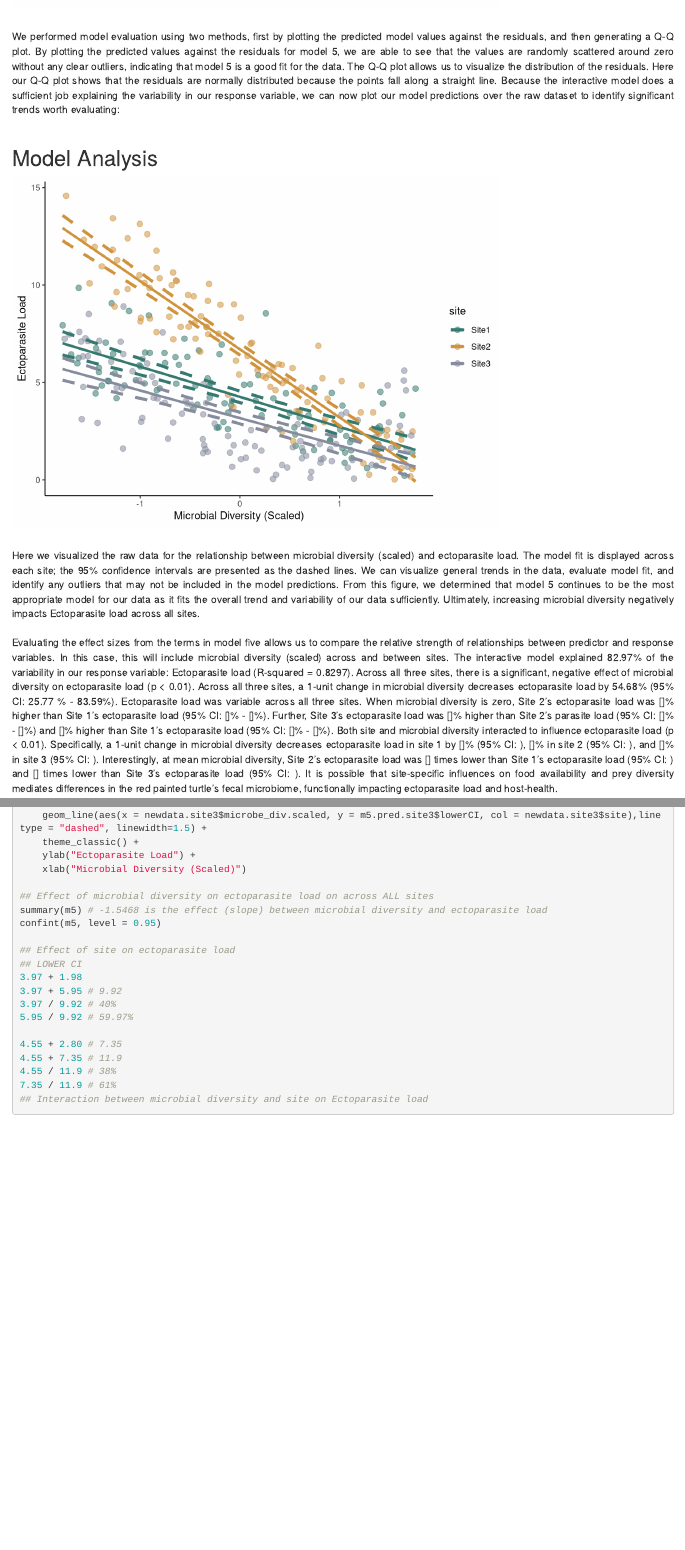
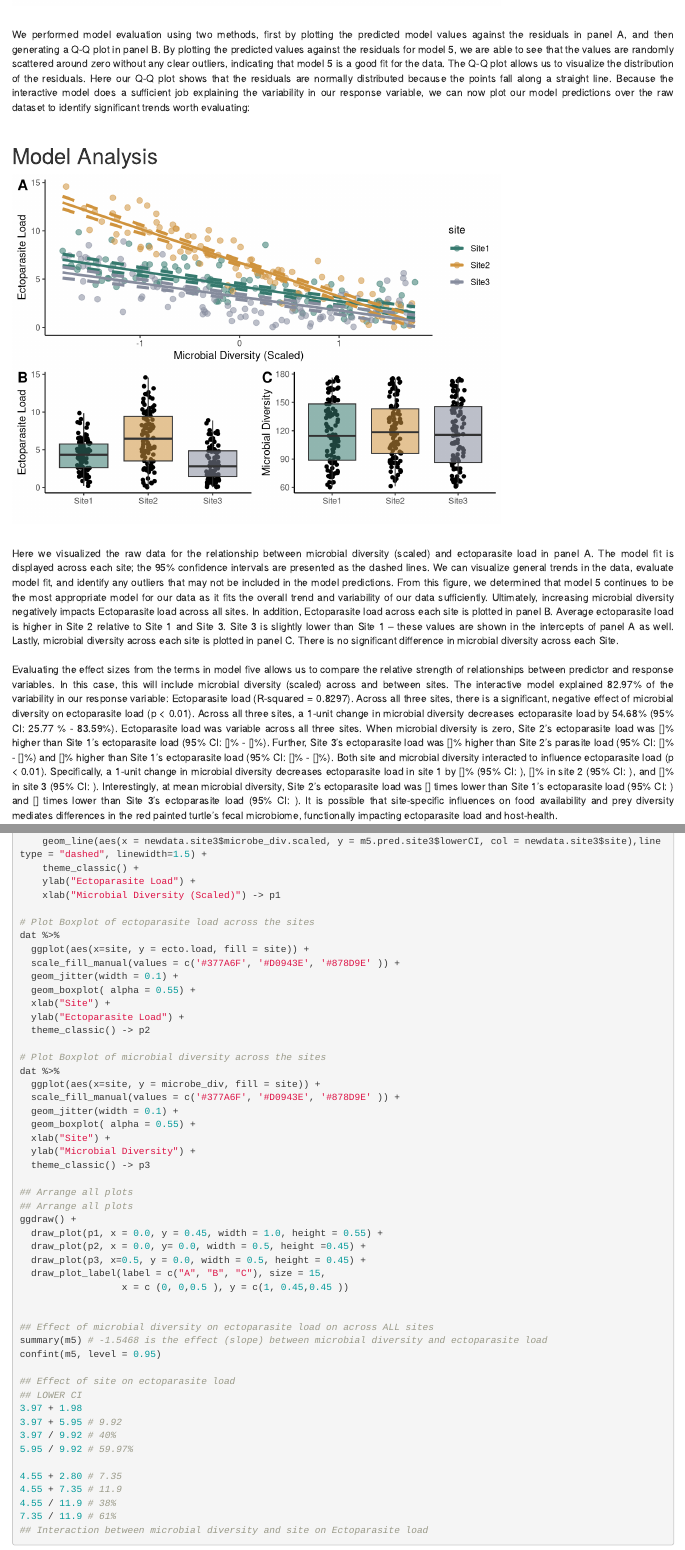
Before and after one commit to B-Kristy/IBIO_831_final, an R Markdown document (IBIO_831_final_project.Rmd): the page in a window 1100 px wide, from 3140 px down before the commit and from 2660 px down after it, so that both start at the same text, and a second part further down, joined at a grey line. Rendered offline with R 4.5, knitr and Pandoc, with nearby package versions; some code elsewhere in the file could not run offline.

Commit message:
Edits to figures

````diff
--- a/IBIO_831_final_project.Rmd
+++ b/IBIO_831_final_project.Rmd
@@ -136,6 +151,6 @@ qqline(residuals, col = 'red')
 ```
 \
-<div align="justify">We performed model evaluation using two methods, first by plotting the predicted model values against the residuals, and then generating a Q-Q plot. By plotting the predicted values against the residuals for model 5, we are able to see that the values are randomly scattered around zero without any clear outliers, indicating that model 5 is a good fit for the data. The Q-Q plot allows us to visualize the distribution of the residuals. Here our Q-Q plot shows that the residuals are normally distributed because the points fall along a straight line. Because the interactive model does a sufficient job explaining the variability in our response variable, we can now plot our model predictions over the raw dataset to identify significant trends worth evaluating:</div>
+<div align="justify">We performed model evaluation using two methods, first by plotting the predicted model values against the residuals in panel A, and then generating a Q-Q plot in panel B. By plotting the predicted values against the residuals for model 5, we are able to see that the values are randomly scattered around zero without any clear outliers, indicating that model 5 is a good fit for the data. The Q-Q plot allows us to visualize the distribution of the residuals. Here our Q-Q plot shows that the residuals are normally distributed because the points fall along a straight line. Because the interactive model does a sufficient job explaining the variability in our response variable, we can now plot our model predictions over the raw dataset to identify significant trends worth evaluating:</div>
 \
 
 ## Model Analysis
@@ -202,11 +217,40 @@ m5.pred.site3$lowerCI <- (m5.pred.site3$fit - 1.96*(m5.pred.site3$se.fit))
     geom_line(aes(x = newdata.site3$microbe_div.scaled, y = m5.pred.site3$lowerCI, col = newdata.site3$site),linetype = "dashed", linewidth=1.5) +
     theme_classic() +
     ylab("Ectoparasite Load") +
-    xlab("Microbial Diversity (Scaled)")
+    xlab("Microbial Diversity (Scaled)") -> p1
 
+# Plot Boxplot of ectoparasite load across the sites
+dat %>%
+  ggplot(aes(x=site, y = ecto.load, fill = site)) +
+  scale_fill_manual(values = c('#377A6F', '#D0943E', '#878D9E' )) +
+  geom_jitter(width = 0.1) +
+  geom_boxplot( alpha = 0.55) +
+  xlab("") +
+  ylab("Ectoparasite Load") +
+  guides(fill="none") +
+  theme_classic() -> p2
+
+# Plot Boxplot of microbial diversity across the sites
+dat %>%
+  ggplot(aes(x=site, y = microbe_div, fill = site)) +
+  scale_fill_manual(values = c('#377A6F', '#D0943E', '#878D9E' )) +
+  geom_jitter(width = 0.1) +
+  geom_boxplot( alpha = 0.55) +
+  xlab("") +
+  ylab("Microbial Diversity") +
+  guides(fill="none") +
+  theme_classic() -> p3
+
+## Arrange all plots
+ggdraw() +
+  draw_plot(p1, x = 0.0, y = 0.45, width = 1.0, height = 0.55) +
+  draw_plot(p2, x = 0.0, y= 0.0, width = 0.5, height =0.45) +
+  draw_plot(p3, x=0.5, y = 0.0, width = 0.5, height = 0.45) +
+  draw_plot_label(label = c("A", "B", "C"), size = 15,
+                  x = c (0, 0,0.5 ), y = c(1, 0.45,0.45 ))
 ```
 \
-<div align="justify"> Here we visualized the raw data for the relationship between microbial diversity (scaled) and ectoparasite load. The model fit is displayed across each site; the 95% confidence intervals are presented as the dashed lines. We can visualize general trends in the data, evaluate model fit, and identify any outliers that may not be included in the model predictions. From this figure, we determined that model 5 continues to be the most appropriate model for our data as it fits the overall trend and variability of our data sufficiently. Ultimately, increasing microbial diversity negatively impacts Ectoparasite load across all sites.</div>
+<div align="justify"> Here we visualized the raw data for the relationship between microbial diversity (scaled) and ectoparasite load in panel A. The model fit is displayed across each site; the 95% confidence intervals are presented as the dashed lines. We can visualize general trends in the data, evaluate model fit, and identify any outliers that may not be included in the model predictions. From this figure, we determined that model 5 continues to be the most appropriate model for our data as it fits the overall trend and variability of our data sufficiently. Ultimately, increasing microbial diversity negatively impacts Ectoparasite load across all sites. In addition, Ectoparasite load across each site is plotted in panel B. Average ectoparasite load is higher in Site 2 relative to Site 1 and Site 3. Site 3 is slightly lower than Site 1 -- these values are shown in the intercepts of panel A as well. Lastly, microbial diversity across each site is plotted in panel C. There is no significant difference in microbial diversity across each Site. </div>
 
 ```{r PREPARE EFFECT SIZES, include=FALSE}
 ## R - squared value
@@ -362,7 +418,37 @@ m5.pred.site3$lowerCI <- (m5.pred.site3$fit - 1.96*(m5.pred.site3$se.fit))
     geom_line(aes(x = newdata.site3$microbe_div.scaled, y = m5.pred.site3$lowerCI, col = newdata.site3$site),linetype = "dashed", linewidth=1.5) +
     theme_classic() +
     ylab("Ectoparasite Load") +
-    xlab("Microbial Diversity (Scaled)")
+    xlab("Microbial Diversity (Scaled)") -> p1
+
+# Plot Boxplot of ectoparasite load across the sites
+dat %>%
+  ggplot(aes(x=site, y = ecto.load, fill = site)) +
+  scale_fill_manual(values = c('#377A6F', '#D0943E', '#878D9E' )) +
+  geom_jitter(width = 0.1) +
+  geom_boxplot( alpha = 0.55) +
+  xlab("Site") +
+  ylab("Ectoparasite Load") +
+  theme_classic() -> p2
+
+# Plot Boxplot of microbial diversity across the sites
+dat %>%
+  ggplot(aes(x=site, y = microbe_div, fill = site)) +
+  scale_fill_manual(values = c('#377A6F', '#D0943E', '#878D9E' )) +
+  geom_jitter(width = 0.1) +
+  geom_boxplot( alpha = 0.55) +
+  xlab("Site") +
+  ylab("Microbial Diversity") +
+  theme_classic() -> p3
+
+## Arrange all plots
+## Arrange all plots
+ggdraw() +
+  draw_plot(p1, x = 0.0, y = 0.45, width = 1.0, height = 0.55) +
+  draw_plot(p2, x = 0.0, y= 0.0, width = 0.5, height =0.45) +
+  draw_plot(p3, x=0.5, y = 0.0, width = 0.5, height = 0.45) +
+  draw_plot_label(label = c("A", "B", "C"), size = 15,
+                  x = c (0, 0,0.5 ), y = c(1, 0.45,0.45 ))
+
 
 ## Effect of microbial diversity on ectoparasite load on across ALL sites
 summary(m5) # -1.5468 is the effect (slope) between microbial diversity and ectoparasite load
````
Also changed, not shown: IBIO_831_final_project.html, IBIO_831_final_project.Rmd (39 more changed lines).
